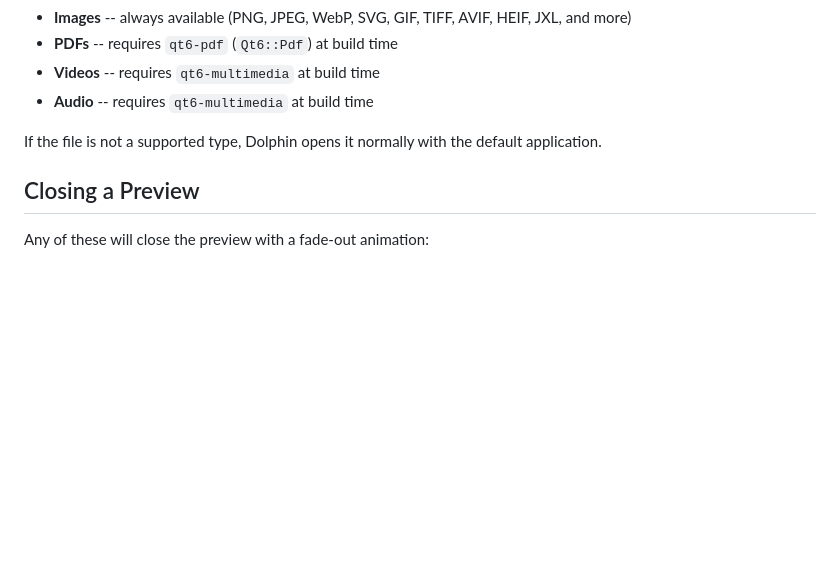
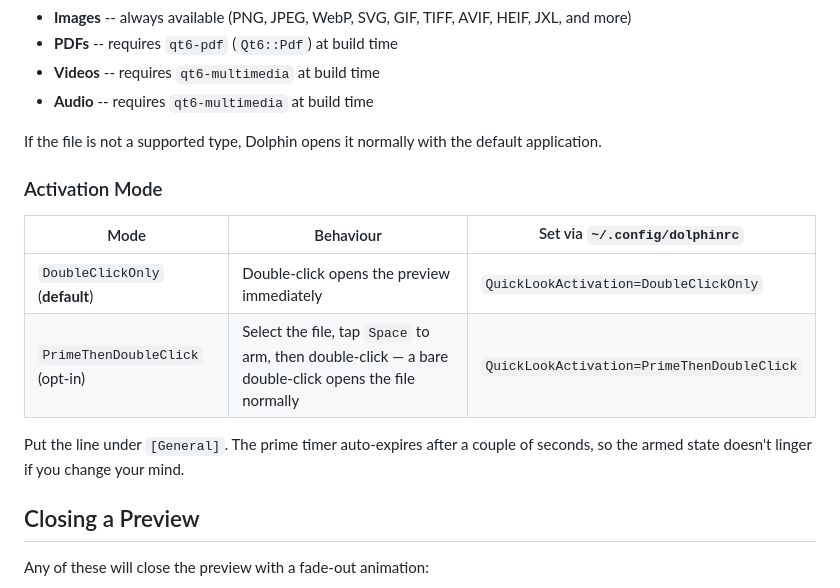
Before and after one commit to pir0c0pter0/dolphin-quicklook, a Markdown page: USAGE.md, the part around the change. Rendered like a GitHub page; blank space fills up the shorter version.

```diff
--- a/USAGE.md
+++ b/USAGE.md
@@ -32,6 +32,15 @@ Supported content types:
 - **Audio** -- requires `qt6-multimedia` at build time
 
 If the file is not a supported type, Dolphin opens it normally with the default application.
+
+### Activation Mode
+
+| Mode | Behaviour | Set via `~/.config/dolphinrc` |
+|------|-----------|-------------------------------|
+| `DoubleClickOnly` (**default**) | Double-click opens the preview immediately | `QuickLookActivation=DoubleClickOnly` |
+| `PrimeThenDoubleClick` (opt-in) | Select the file, tap `Space` to arm, then double-click — a bare double-click opens the file normally | `QuickLookActivation=PrimeThenDoubleClick` |
+
+Put the line under `[General]`. The prime timer auto-expires after a couple of seconds, so the armed state doesn't linger if you change your mind.
 
 ## Closing a Preview
 
```
Also changed, not shown: README.md (+43 -18 lines).
